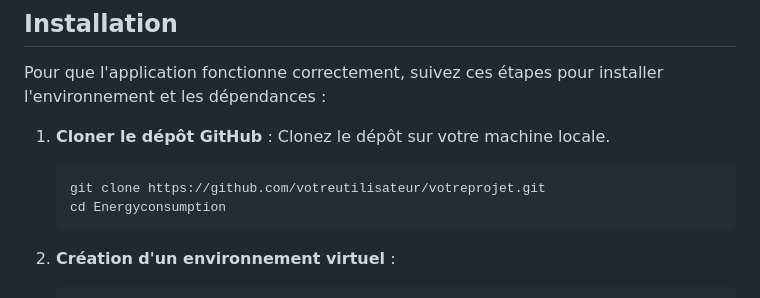
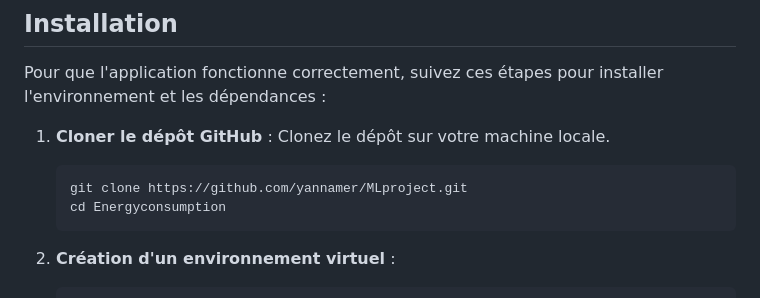
Before and after one commit to yannamer/MLproject, a Markdown page: README.md, the part around the change. Rendered like a GitHub page.

````diff
--- a/README.md
+++ b/README.md
@@ -22,7 +22,7 @@ Pour que l'application fonctionne correctement, suivez ces étapes pour installe
 
 1. **Cloner le dépôt GitHub** : Clonez le dépôt sur votre machine locale.
    ```bash
-   git clone https://github.com/votreutilisateur/votreprojet.git
+   git clone https://github.com/yannamer/MLproject.git
    cd Energyconsumption
    ```
 
````
